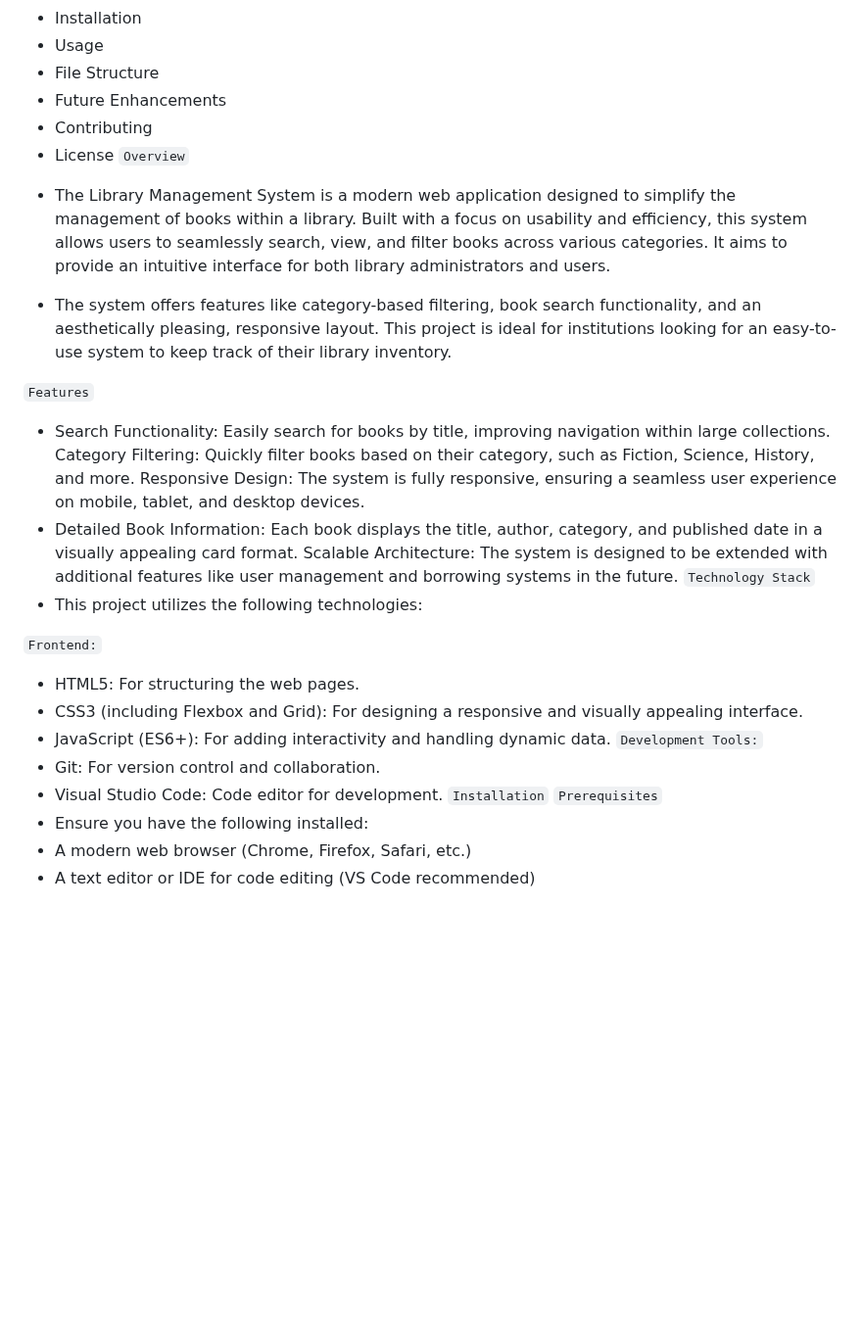
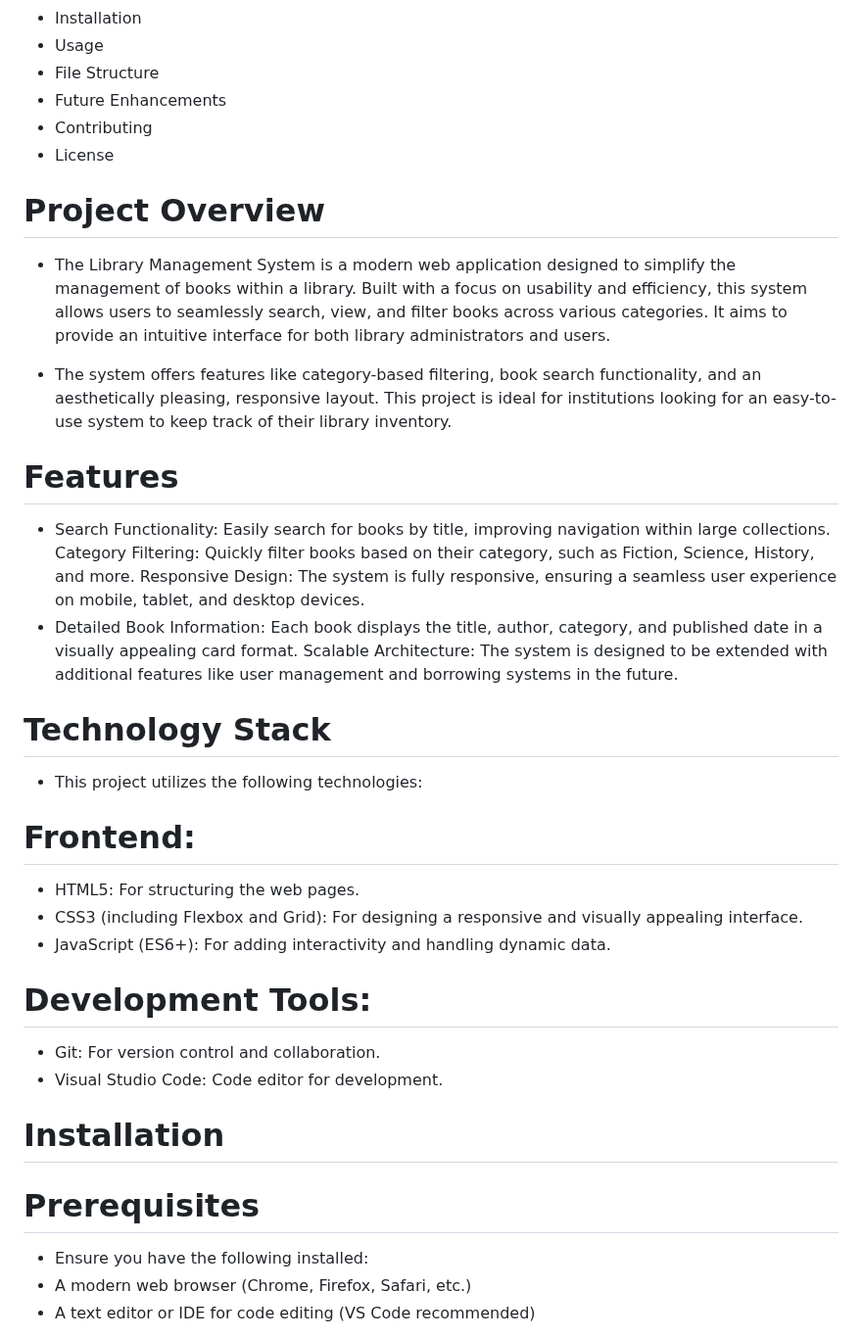
Before and after one commit to YOGINIMAHIMA1/Library-Management-System, a Markdown page: Readme.md, the part around one of its changes. Shown at 98% size. Rendered like a GitHub page; blank space fills up the shorter version.

```diff
--- a/Readme.md
+++ b/Readme.md
@@ -9,29 +9,29 @@
 - Future Enhancements
 - Contributing
 - License
-`Overview`
+ # Project Overview
 * The Library Management System is a modern web application designed to simplify the management of books within a library. Built with a focus on usability and efficiency, this system allows users to seamlessly search, view, and filter books across various categories. It aims to provide an intuitive interface for both library administrators and users.
 
 * The system offers features like category-based filtering, book search functionality, and an aesthetically pleasing, responsive layout. This project is ideal for institutions looking for an easy-to-use system to keep track of their library inventory.
 
-`Features`
+# Features
 * Search Functionality: Easily search for books by title, improving navigation within large collections.
 Category Filtering: Quickly filter books based on their category, such as Fiction, Science, History, and more.
 Responsive Design: The system is fully responsive, ensuring a seamless user experience on mobile, tablet, and desktop devices.
 * Detailed Book Information: Each book displays the title, author, category, and published date in a visually appealing card format.
 Scalable Architecture: The system is designed to be extended with additional features like user management and borrowing systems in the future.
-`Technology Stack`
+ # Technology Stack
 * This project utilizes the following technologies:
 
-`Frontend:`
+ # Frontend:
 - HTML5: For structuring the web pages.
 - CSS3 (including Flexbox and Grid): For designing a responsive and visually appealing interface.
 - JavaScript (ES6+): For adding interactivity and handling dynamic data.
-`Development Tools:`
+ # Development Tools:
 - Git: For version control and collaboration.
 - Visual Studio Code: Code editor for development.
-`Installation`
-`Prerequisites`
+# Installation
+# Prerequisites
 - Ensure you have the following installed:
 - A modern web browser (Chrome, Firefox, Safari, etc.)
 - A text editor or IDE for code editing (VS Code recommended)
```
Also changed, not shown: other parts of Readme.md (+19 -20 lines).
